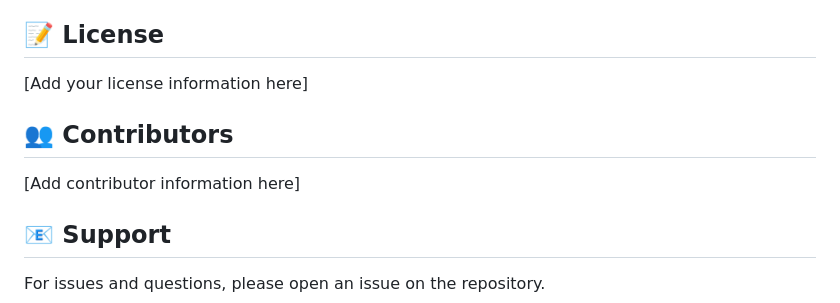
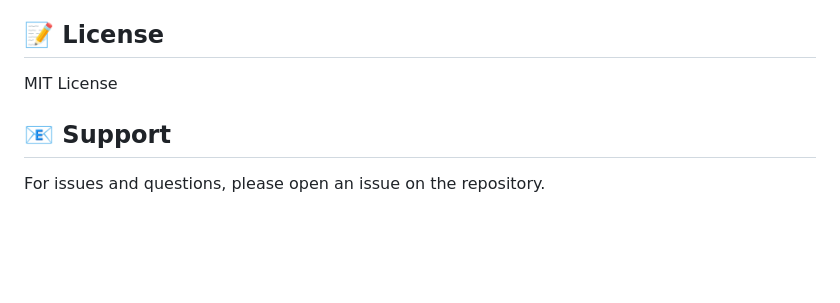
Before and after one commit to MTS-Krishna/WasteWise_Updated, a Markdown page: README.md, the part around the change. Rendered like a GitHub page; blank space fills up the shorter version.

Commit message:
Specify MIT License in README
Updated license section to specify MIT License.

```diff
--- a/README.md
+++ b/README.md
@@ -239,11 +239,7 @@ The system intelligently estimates weights by:
 
 ## 📝 License
 
-[Add your license information here]
-
-## 👥 Contributors
-
-[Add contributor information here]
+MIT License
 
 ## 📧 Support
 
```
